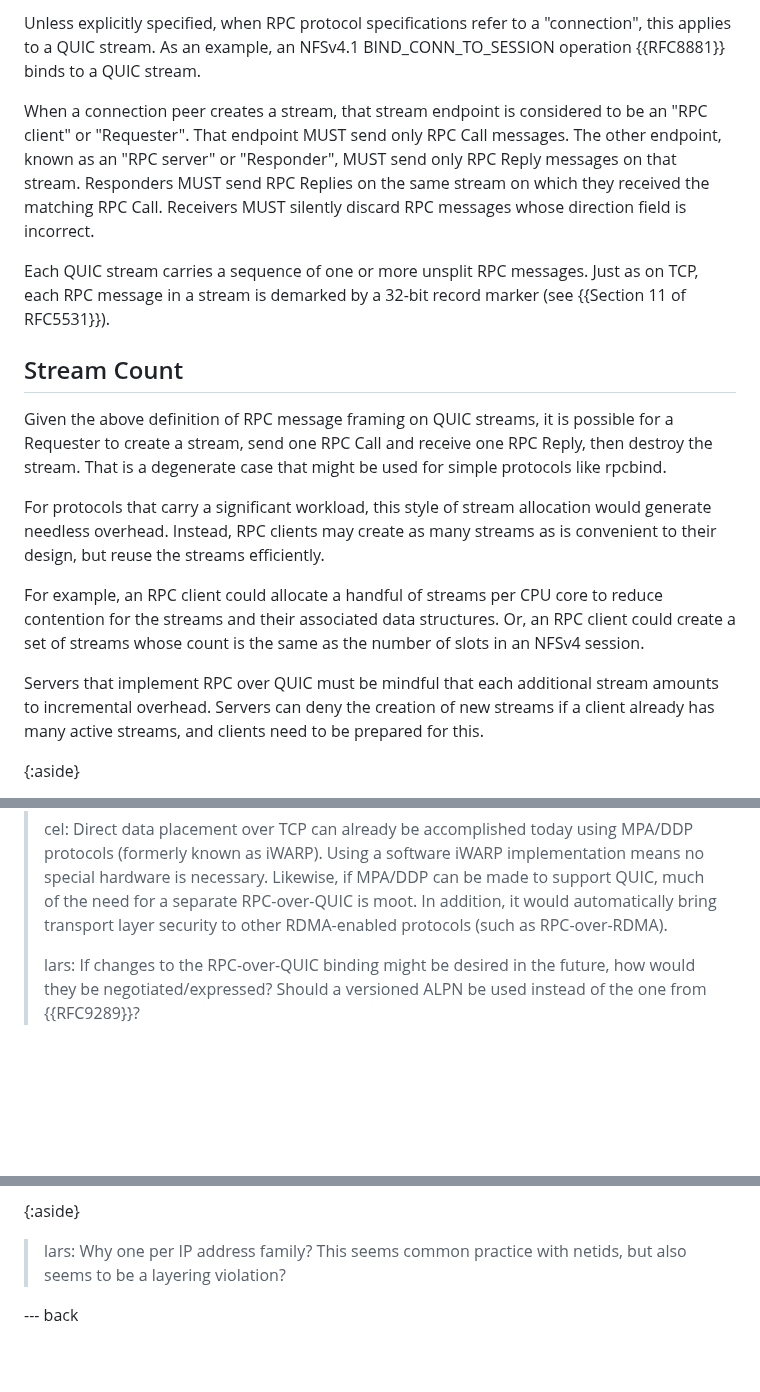
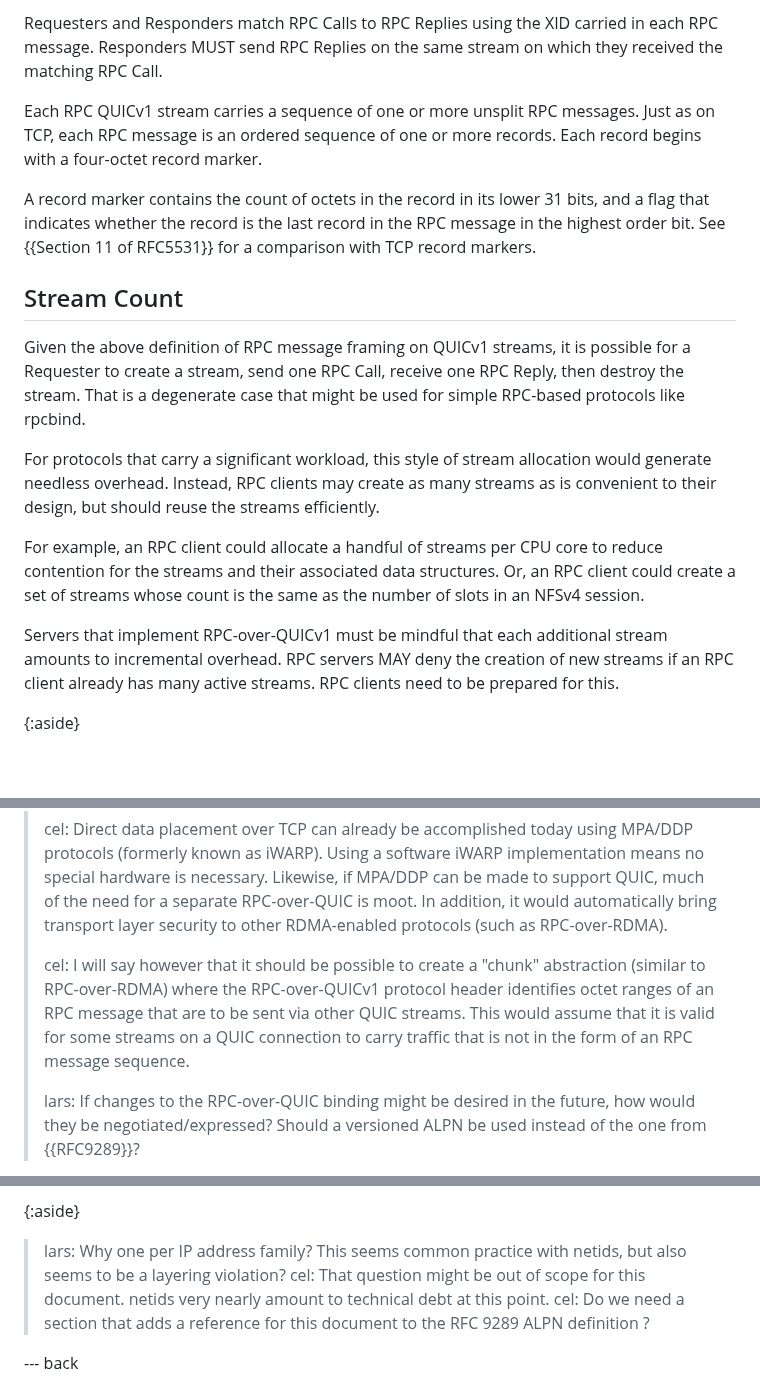
Before and after one commit to chucklever/i-d-rpc-over-quicv1, a Markdown page: draft-cel-nfsv4-rpc-over-quicv1.md, 3 parts joined by grey strips. Drawn GitHub-style; blank space fills up the shorter version.

```diff
--- a/draft-cel-nfsv4-rpc-over-quicv1.md
+++ b/draft-cel-nfsv4-rpc-over-quicv1.md
@@ -184,36 +226,32 @@ connection peer may create a stream.
 
-Unless explicitly specified, when RPC protocol specifications
-refer to a "connection", this applies to a QUIC stream.
-As an example,
-an NFSv4.1 BIND_CONN_TO_SESSION operation {{RFC8881}} binds to
-a QUIC stream.
+Requesters and Responders match RPC Calls to RPC Replies using
+the XID carried in each RPC message. Responders MUST send RPC
+Replies on the same stream on which they received the matching
+RPC Call.
 
-When a connection peer creates a stream, that stream endpoint is
-considered to be an "RPC client" or "Requester". That endpoint
-MUST send only RPC Call messages. The other endpoint, known as
-an "RPC server" or "Responder", MUST send only RPC Reply messages
-on that stream.
-Responders MUST send RPC Replies on the same stream on which
-they received the matching RPC Call.
-Receivers MUST silently discard RPC messages whose
-direction field is incorrect.
+Each RPC QUICv1 stream carries a sequence of one or more unsplit
+RPC messages. Just as on TCP, each RPC message is an ordered
+sequence of one or more records. Each record begins with a
+four-octet record marker.
 
-Each QUIC stream carries a sequence of one or more unsplit RPC
-messages. Just as on TCP, each RPC message in a stream is demarked
-by a 32-bit record marker (see {{Section 11 of RFC5531}}).
+A record marker contains the count of octets in the record in its
+lower 31 bits, and a flag that indicates whether the record is
+the last record in the RPC message in the highest order bit.
+See {{Section 11 of RFC5531}} for a comparison with TCP record
+markers.
 
 ## Stream Count
 
-Given the above definition of RPC message framing on QUIC
+Given the above definition of RPC message framing on QUICv1
 streams, it is possible for a Requester to create a stream,
-send one RPC Call and receive one RPC Reply, then destroy the
+send one RPC Call, receive one RPC Reply, then destroy the
 stream. That is a degenerate case that might be used for
-simple protocols like rpcbind.
+simple RPC-based protocols like rpcbind.
 
 For protocols that carry a significant workload, this style of
 stream allocation would generate needless overhead. Instead,
 RPC clients may create as many streams as is convenient to their
-design, but reuse the streams efficiently.
+design, but should reuse the streams efficiently.
 
 For example, an RPC client could allocate a handful of streams
 per CPU core to reduce contention for the streams and their
@@ -221,11 +259,11 @@ associated data structures. Or, an RPC client could create a
 set of streams whose count is the same as the number of slots
 in an NFSv4 session.
 
-Servers that implement RPC over QUIC must be mindful that each
-additional stream amounts to incremental overhead. Servers can
-deny the creation of new streams if a client already has many
-active streams, and clients need to be prepared for this.
-
+Servers that implement RPC-over-QUICv1 must be mindful that each
+additional stream amounts to incremental overhead. RPC servers
+MAY deny the creation of new streams if an RPC client already
+has many active streams. RPC clients need to be prepared for
+this.
 
 {:aside}
 >bfields: Open question whether we should do something more
@@ -244,6 +282,13 @@ active streams, and clients need to be prepared for this.
  the need for a separate RPC-over-QUIC is moot. In addition, it would
  automatically bring transport layer security to other RDMA-enabled
  protocols (such as RPC-over-RDMA).
+>
+> cel: I will say however that it should be possible to create a
+  "chunk" abstraction (similar to RPC-over-RDMA) where the
+  RPC-over-QUICv1 protocol header identifies octet ranges of an RPC
+  message that are to be sent via other QUIC streams. This would
+  assume that it is valid for some streams on a QUIC connection to
+  carry traffic that is not in the form of an RPC message sequence.
 >
 > lars: If changes to the RPC-over-QUIC binding might be desired in
   the future, how would they be negotiated/expressed? Should a
@@ -353,6 +401,10 @@ document (RFC-TBD) as the reference for the new entries.
 {:aside}
 > lars: Why one per IP address family? This seems common practice with
   netids, but also seems to be a layering violation?
+> cel: That question might be out of scope for this document.
+  netids very nearly amount to technical debt at this point.
+> cel: Do we need a section that adds a reference for this document
+  to the RFC 9289 ALPN definition ?
 
 --- back
 
```
Also changed, not shown: other parts of draft-cel-nfsv4-rpc-over-quicv1.md (+76 -31 lines).
